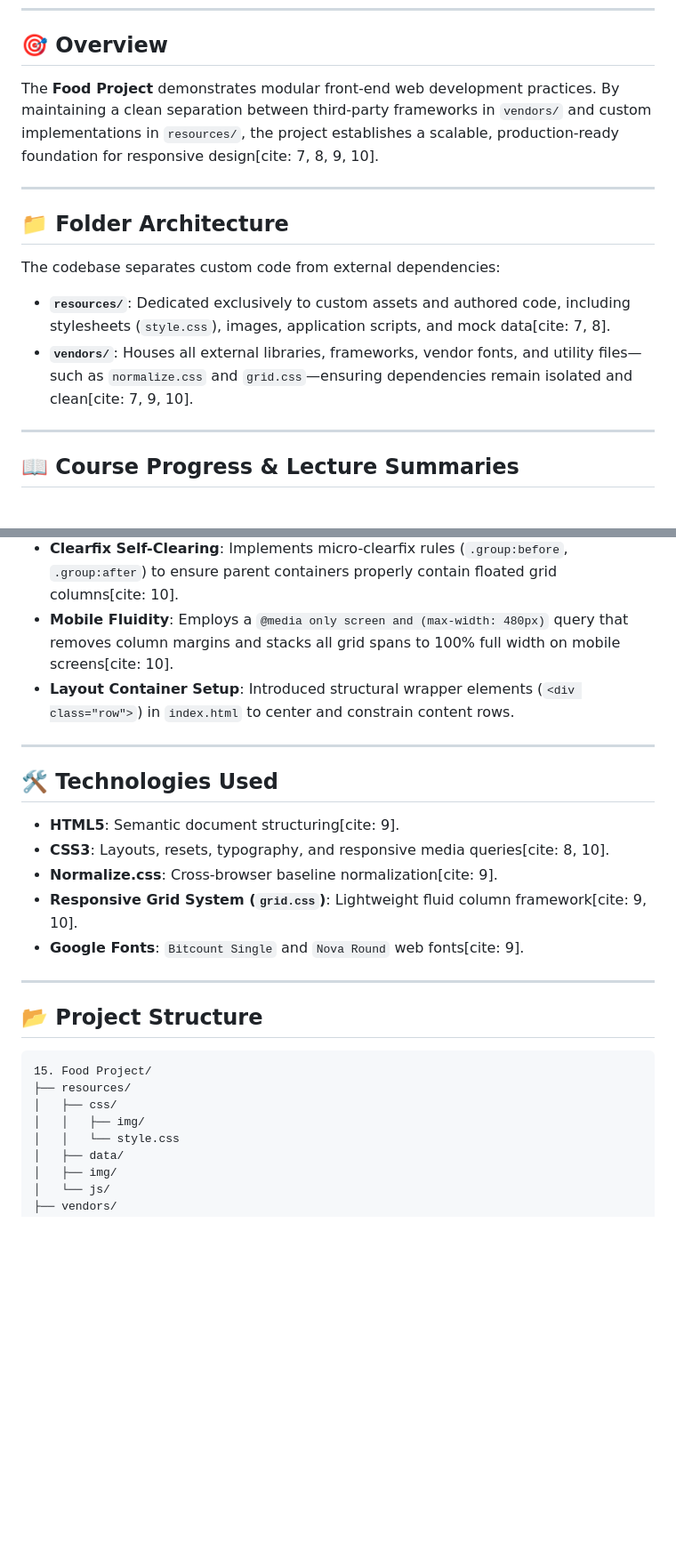
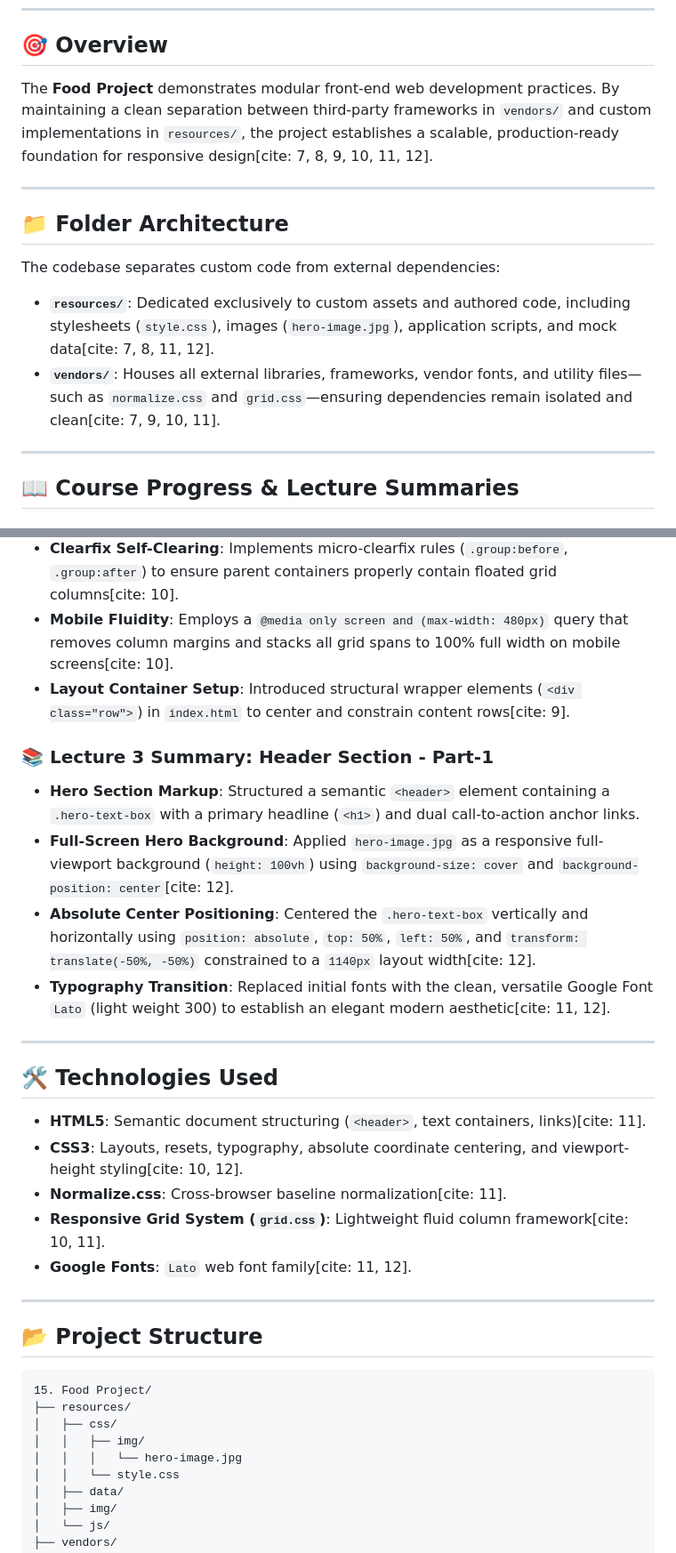
Before and after one commit to OMEGA-777-cpu/FoodProject, a Markdown page: README.md, 2 parts joined by grey strips. Shown at 89% size. Rendered like a GitHub page; blank space fills up the shorter version.

Commit message:
Enhance README with details of header
Updated README to include additional citations and clarify project structure.

```diff
--- a/README.md
+++ b/README.md
@@ -16,7 +16,7 @@ A responsive food delivery and restaurant web application built with clean HTML5
 
 ## 🎯 Overview
 
-The **Food Project** demonstrates modular front-end web development practices. By maintaining a clean separation between third-party frameworks in `vendors/` and custom implementations in `resources/`, the project establishes a scalable, production-ready foundation for responsive design[cite: 7, 8, 9, 10].
+The **Food Project** demonstrates modular front-end web development practices. By maintaining a clean separation between third-party frameworks in `vendors/` and custom implementations in `resources/`, the project establishes a scalable, production-ready foundation for responsive design[cite: 7, 8, 9, 10, 11, 12].
 
 ---
 
@@ -24,8 +24,8 @@ The **Food Project** demonstrates modular front-end web development practices. B
 
 The codebase separates custom code from external dependencies:
 
-- **`resources/`**: Dedicated exclusively to custom assets and authored code, including stylesheets (`style.css`), images, application scripts, and mock data[cite: 7, 8].
-- **`vendors/`**: Houses all external libraries, frameworks, vendor fonts, and utility files—such as `normalize.css` and `grid.css`—ensuring dependencies remain isolated and clean[cite: 7, 9, 10].
+- **`resources/`**: Dedicated exclusively to custom assets and authored code, including stylesheets (`style.css`), images (`hero-image.jpg`), application scripts, and mock data[cite: 7, 8, 11, 12].
+- **`vendors/`**: Houses all external libraries, frameworks, vendor fonts, and utility files—such as `normalize.css` and `grid.css`—ensuring dependencies remain isolated and clean[cite: 7, 9, 10, 11].
 
 ---
 
@@ -42,17 +42,23 @@ The codebase separates custom code from external dependencies:
 - **Fluid Proportional Columns**: Utilizes percentage-based fractional column classes spanning from 2 up to 12 columns (e.g., `.span_1_of_2`, `.span_1_of_3`, `.span_1_of_4`) alongside `.col` floats and margins[cite: 10].
 - **Clearfix Self-Clearing**: Implements micro-clearfix rules (`.group:before`, `.group:after`) to ensure parent containers properly contain floated grid columns[cite: 10].
 - **Mobile Fluidity**: Employs a `@media only screen and (max-width: 480px)` query that removes column margins and stacks all grid spans to 100% full width on mobile screens[cite: 10].
-- **Layout Container Setup**: Introduced structural wrapper elements (`<div class="row">`) in `index.html` to center and constrain content rows.
+- **Layout Container Setup**: Introduced structural wrapper elements (`<div class="row">`) in `index.html` to center and constrain content rows[cite: 9].
+
+### 📚 Lecture 3 Summary: Header Section - Part-1
+- **Hero Section Markup**: Structured a semantic `<header>` element containing a `.hero-text-box` with a primary headline (`<h1>`) and dual call-to-action anchor links.
+- **Full-Screen Hero Background**: Applied `hero-image.jpg` as a responsive full-viewport background (`height: 100vh`) using `background-size: cover` and `background-position: center`[cite: 12].
+- **Absolute Center Positioning**: Centered the `.hero-text-box` vertically and horizontally using `position: absolute`, `top: 50%`, `left: 50%`, and `transform: translate(-50%, -50%)` constrained to a `1140px` layout width[cite: 12].
+- **Typography Transition**: Replaced initial fonts with the clean, versatile Google Font `Lato` (light weight 300) to establish an elegant modern aesthetic[cite: 11, 12].
 
 ---
 
 ## 🛠️ Technologies Used
 
-- **HTML5**: Semantic document structuring[cite: 9].
-- **CSS3**: Layouts, resets, typography, and responsive media queries[cite: 8, 10].
-- **Normalize.css**: Cross-browser baseline normalization[cite: 9].
-- **Responsive Grid System (`grid.css`)**: Lightweight fluid column framework[cite: 9, 10].
-- **Google Fonts**: `Bitcount Single` and `Nova Round` web fonts[cite: 9].
+- **HTML5**: Semantic document structuring (`<header>`, text containers, links)[cite: 11].
+- **CSS3**: Layouts, resets, typography, absolute coordinate centering, and viewport-height styling[cite: 10, 12].
+- **Normalize.css**: Cross-browser baseline normalization[cite: 11].
+- **Responsive Grid System (`grid.css`)**: Lightweight fluid column framework[cite: 10, 11].
+- **Google Fonts**: `Lato` web font family[cite: 11, 12].
 
 ---
 
@@ -63,6 +69,7 @@ The codebase separates custom code from external dependencies:
 ├── resources/
 │   ├── css/
 │   │   ├── img/
+│   │   │   └── hero-image.jpg
 │   │   └── style.css
 │   ├── data/
 │   ├── img/
```
